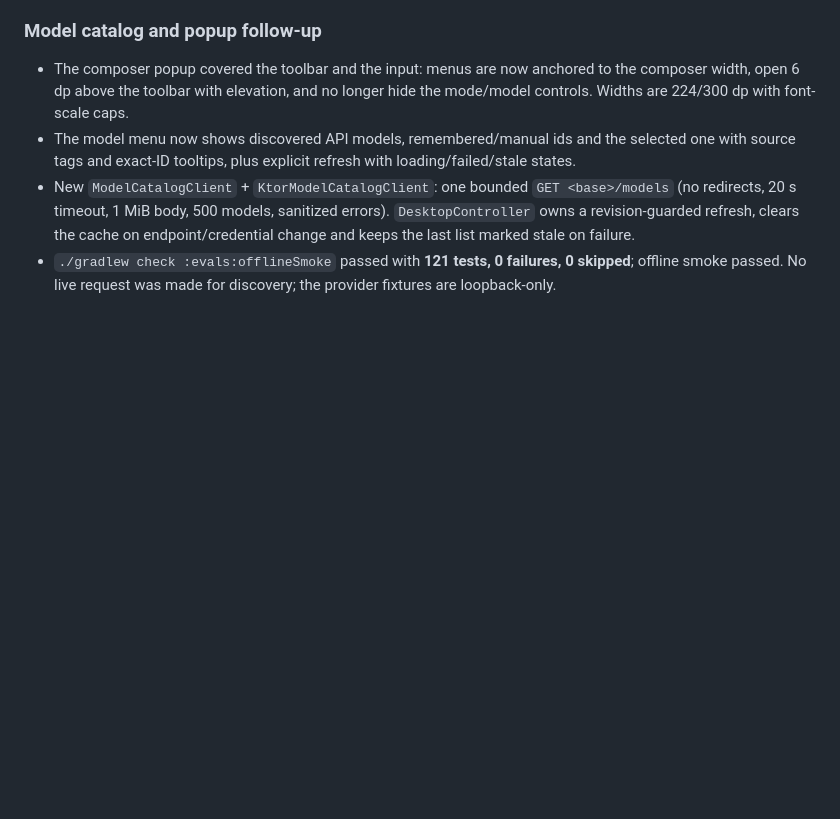
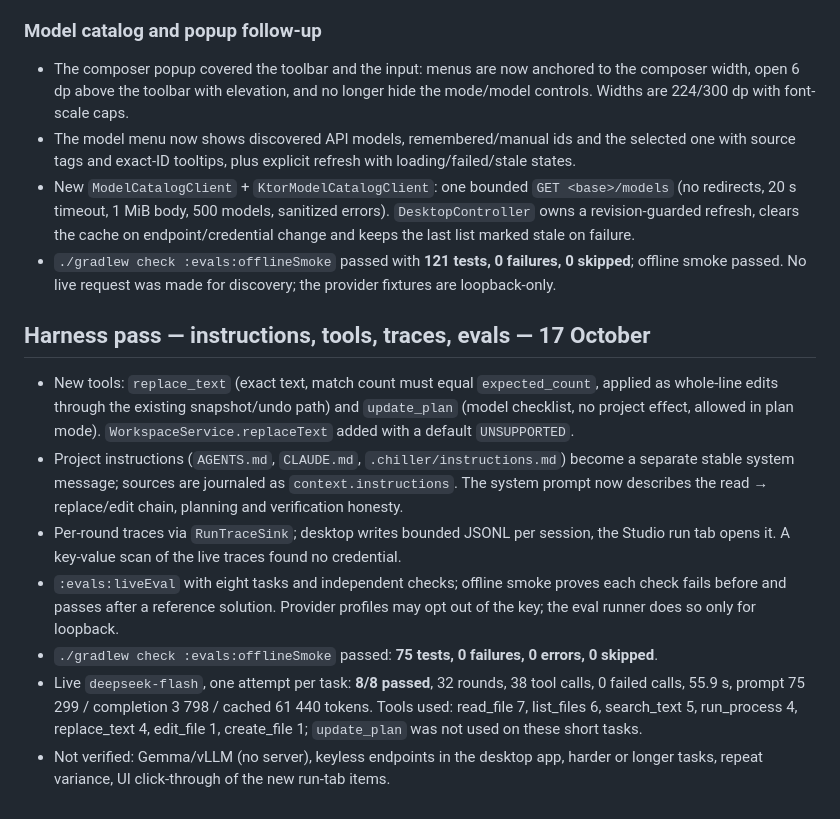
Before and after one commit to Damirka1/Chiller, a Markdown page: docs/RUN_REPORT.md, the part around the change. GitHub-like rendering; blank space fills up the shorter version.

Commit message:
docs: record the harness pass and the first live eval baseline

```diff
--- a/docs/RUN_REPORT.md
+++ b/docs/RUN_REPORT.md
@@ -137,3 +137,13 @@ User explicitly resumed after limits reset. Read-only audit began at14:43 Asia/A
 - The model menu now shows discovered API models, remembered/manual ids and the selected one with source tags and exact-ID tooltips, plus explicit refresh with loading/failed/stale states.
 - New `ModelCatalogClient` + `KtorModelCatalogClient`: one bounded `GET <base>/models` (no redirects, 20 s timeout, 1 MiB body, 500 models, sanitized errors). `DesktopController` owns a revision-guarded refresh, clears the cache on endpoint/credential change and keeps the last list marked stale on failure.
 - `./gradlew check :evals:offlineSmoke` passed with **121 tests, 0 failures, 0 skipped**; offline smoke passed. No live request was made for discovery; the provider fixtures are loopback-only.
+
+## Harness pass — instructions, tools, traces, evals — 17 October
+
+- New tools: `replace_text` (exact text, match count must equal `expected_count`, applied as whole-line edits through the existing snapshot/undo path) and `update_plan` (model checklist, no project effect, allowed in plan mode). `WorkspaceService.replaceText` added with a default `UNSUPPORTED`.
+- Project instructions (`AGENTS.md`, `CLAUDE.md`, `.chiller/instructions.md`) become a separate stable system message; sources are journaled as `context.instructions`. The system prompt now describes the read → replace/edit chain, planning and verification honesty.
+- Per-round traces via `RunTraceSink`; desktop writes bounded JSONL per session, the Studio run tab opens it. A key-value scan of the live traces found no credential.
+- `:evals:liveEval` with eight tasks and independent checks; offline smoke proves each check fails before and passes after a reference solution. Provider profiles may opt out of the key; the eval runner does so only for loopback.
+- `./gradlew check :evals:offlineSmoke` passed: **75 tests, 0 failures, 0 errors, 0 skipped**.
+- Live `deepseek-flash`, one attempt per task: **8/8 passed**, 32 rounds, 38 tool calls, 0 failed calls, 55.9 s, prompt 75 299 / completion 3 798 / cached 61 440 tokens. Tools used: read_file 7, list_files 6, search_text 5, run_process 4, replace_text 4, edit_file 1, create_file 1; `update_plan` was not used on these short tasks.
+- Not verified: Gemma/vLLM (no server), keyless endpoints in the desktop app, harder or longer tasks, repeat variance, UI click-through of the new run-tab items.
```
Also changed, not shown: docs/CONTRACTS.md (+1 -1 lines), docs/STATUS.md (+8 -4 lines).
